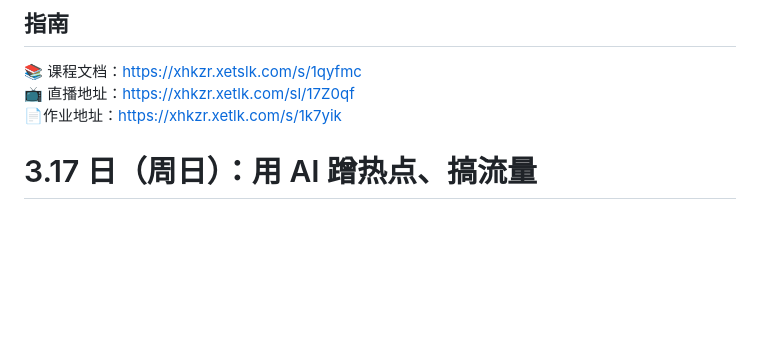
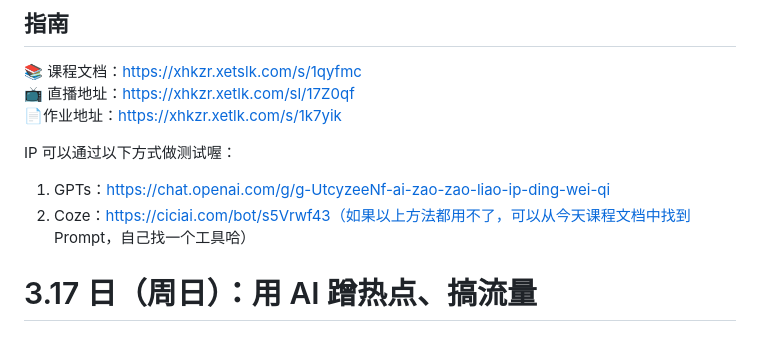
Before and after one commit to guozheng07/AI, a Markdown page: open class/AI+自媒体/README.md, the part around the change. Drawn GitHub-style; blank space fills up the shorter version.

```diff
--- a/open class/AI+自媒体/README.md
+++ b/open class/AI+自媒体/README.md
@@ -61,6 +61,11 @@ GPTs 其实就是 ChatGPT 的自定义版本，不需要编码能力就可以使
 📚 课程文档：https://xhkzr.xetslk.com/s/1qyfmc
 📺 直播地址：https://xhkzr.xetlk.com/sl/17Z0qf
 📄作业地址：https://xhkzr.xetlk.com/s/1k7yik
+
+IP 可以通过以下方式做测试喔：
+1. GPTs：https://chat.openai.com/g/g-UtcyzeeNf-ai-zao-zao-liao-ip-ding-wei-qi
+2. Coze：https://ciciai.com/bot/s5Vrwf43（如果以上方法都用不了，可以从今天课程文档中找到 Prompt，自己找一个工具哈）
+
 # 3.17 日（周日）：用 AI 蹭热点、搞流量
 ## 指南
 📚 课程文档：https://xhkzr.xetslk.com/s/1qyfmc
```
